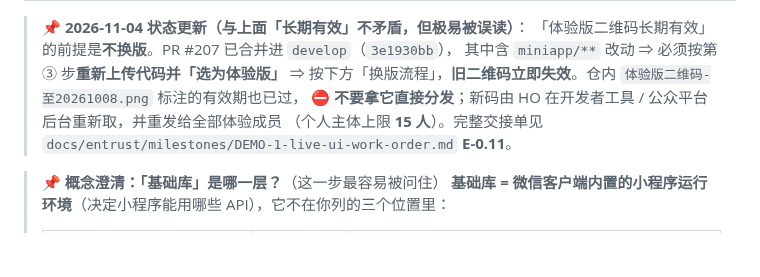
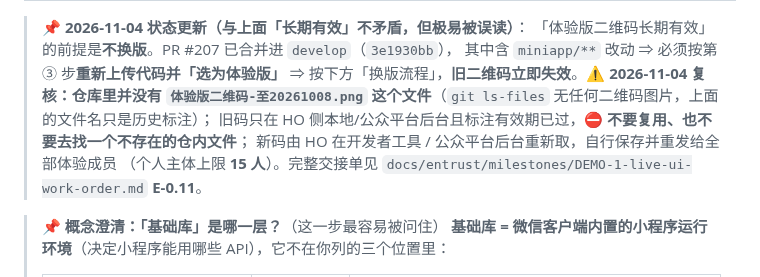
Before and after one commit to mo21cn/mo21cn-pinglu-didi, a Markdown page: docs/miniapp-release-conditions.md, the part around the change. GitHub-like rendering; blank space fills up the shorter version.

```diff
--- a/docs/miniapp-release-conditions.md
+++ b/docs/miniapp-release-conditions.md
@@ -84,8 +84,10 @@
 > 📌 **2026-11-04 状态更新（与上面「长期有效」不矛盾，但极易被误读）**：
 > 「体验版二维码长期有效」的前提是**不换版**。PR #207 已合并进 `develop`（`3e1930bb`），
 > 其中含 `miniapp/**` 改动 ⇒ 必须按第 ③ 步**重新上传代码并「选为体验版」** ⇒
-> 按下方「换版流程」，**旧二维码立即失效**。仓内 `体验版二维码-至20261008.png` 标注的有效期也已过，
-> ⛔ **不要拿它直接分发**；新码由 HO 在开发者工具 / 公众平台后台重新取，并重发给全部体验成员
+> 按下方「换版流程」，**旧二维码立即失效**。⚠️ **2026-11-04 复核：仓库里并没有
+> `体验版二维码-至20261008.png` 这个文件**（`git ls-files` 无任何二维码图片，上面的文件名只是历史标注）；
+> 旧码只在 HO 侧本地/公众平台后台且标注有效期已过，⛔ **不要复用、也不要去找一个不存在的仓内文件**；
+> 新码由 HO 在开发者工具 / 公众平台后台重新取，自行保存并重发给全部体验成员
 > （个人主体上限 **15 人**）。完整交接单见 `docs/entrust/milestones/DEMO-1-live-ui-work-order.md` **E-0.11**。
 
 > 📌 **概念澄清：「基础库」是哪一层？**（这一步最容易被问住）
```
Also changed, not shown: docs/customs/DEMO-0-demo-script.md (+4 -2 lines), 1 other file.
